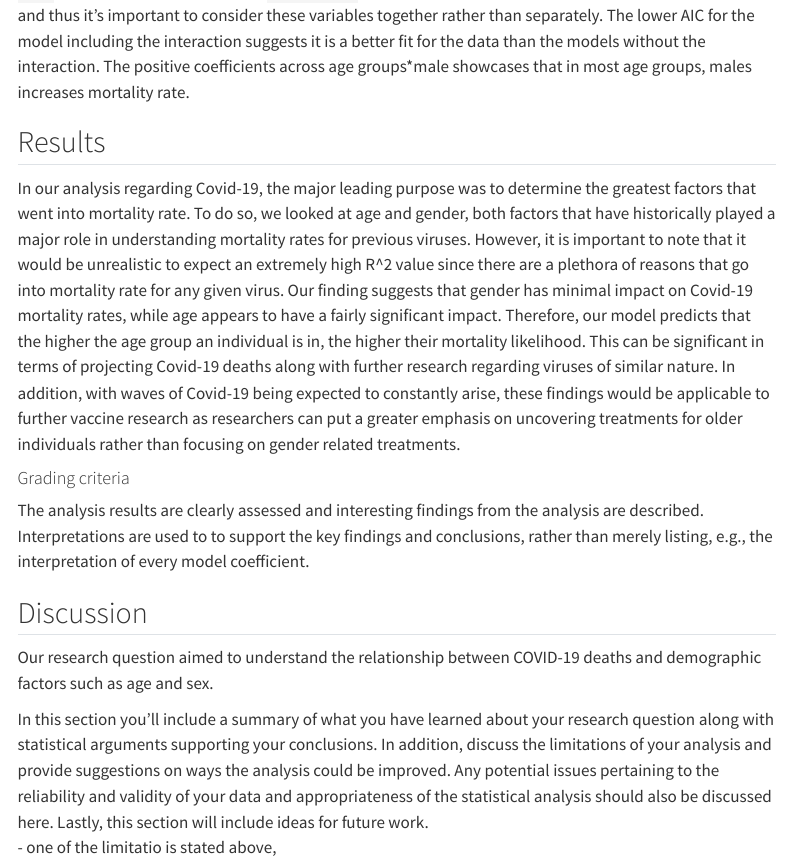
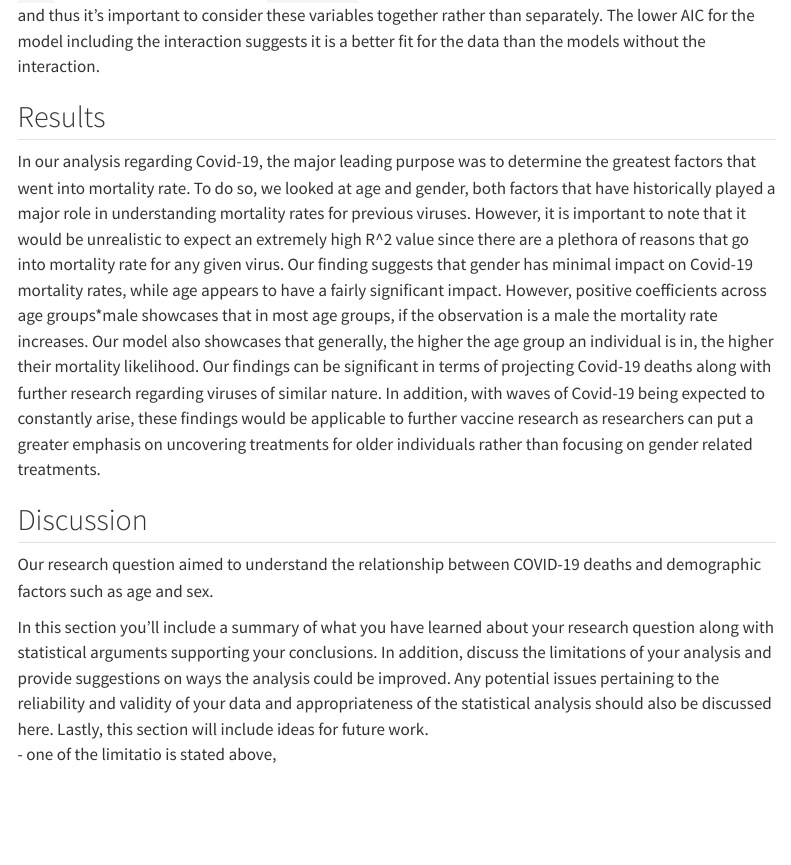
Before and after one commit to WilliamChenn/CovidPrediction, a Quarto document (report.qmd): the page in a window 1100 px wide, from 13620 px down. Rendered offline with R 4.5, knitr and Pandoc in place of Quarto, with nearby package versions; some code elsewhere in the file could not run offline; menus at the side of the page are left out; long lines of code are wrapped; common packages that the code uses without loading them are loaded.

Commit message:
results edits

```diff
--- a/report.qmd
+++ b/report.qmd
@@ -328,16 +324,11 @@ Interpreting the **coefficients**:
 
 -   The negative coefficient for the oldest age group's interaction term could be interpreted as indicating that the difference in COVID-19 deaths between sexes becomes less pronounced or even reversed in the very old age groups.
 
-Overall, the model indicates that there is a statistically significant interaction between **`Age Group`** and **`Sex`**. This means that the effect of **`Age Group`** on COVID-19 deaths is different for males and females, and thus it's important to consider these variables together rather than separately. The lower AIC for the model including the interaction suggests it is a better fit for the data than the models without the interaction. The positive coefficients across age groups\*male showcases that in most age groups, males increases mortality rate.
+Overall, the model indicates that there is a statistically significant interaction between **`Age Group`** and **`Sex`**. This means that the effect of **`Age Group`** on COVID-19 deaths is different for males and females, and thus it's important to consider these variables together rather than separately. The lower AIC for the model including the interaction suggests it is a better fit for the data than the models without the interaction.
 
 ## Results
 
-In our analysis regarding Covid-19, the major leading purpose was to determine the greatest factors that went into mortality rate. To do so, we looked at age and gender, both factors that have historically played a major role in understanding mortality rates for previous viruses. However, it is important to note that it would be
-unrealistic to expect an extremely high R^2 value since there are a plethora of reasons that go into mortality rate for any given virus. Our finding suggests that gender has minimal impact on Covid-19 mortality rates, while age appears to have a fairly significant impact. Therefore, our model predicts that the higher the age group an individual is in, the higher their mortality likelihood. This can be significant in terms of projecting Covid-19 deaths along with further research regarding viruses of similar nature. In addition, with waves of Covid-19 being expected to constantly arise, these findings would be applicable to further vaccine research as researchers can put a greater emphasis on uncovering treatments for older individuals rather than focusing on gender related treatments.
-
-#### Grading criteria
-
-The analysis results are clearly assessed and interesting findings from the analysis are described. Interpretations are used to to support the key findings and conclusions, rather than merely listing, e.g., the interpretation of every model coefficient.
+In our analysis regarding Covid-19, the major leading purpose was to determine the greatest factors that went into mortality rate. To do so, we looked at age and gender, both factors that have historically played a major role in understanding mortality rates for previous viruses. However, it is important to note that it would be unrealistic to expect an extremely high R\^2 value since there are a plethora of reasons that go into mortality rate for any given virus. Our finding suggests that gender has minimal impact on Covid-19 mortality rates, while age appears to have a fairly significant impact. However, positive coefficients across age groups\*male showcases that in most age groups, if the observation is a male the mortality rate increases. Our model also showcases that generally, the higher the age group an individual is in, the higher their mortality likelihood. Our findings can be significant in terms of projecting Covid-19 deaths along with further research regarding viruses of similar nature. In addition, with waves of Covid-19 being expected to constantly arise, these findings would be applicable to further vaccine research as researchers can put a greater emphasis on uncovering treatments for older individuals rather than focusing on gender related treatments.
 
 ## Discussion
 
```
Also changed, not shown: report.qmd (6 more changed lines).
